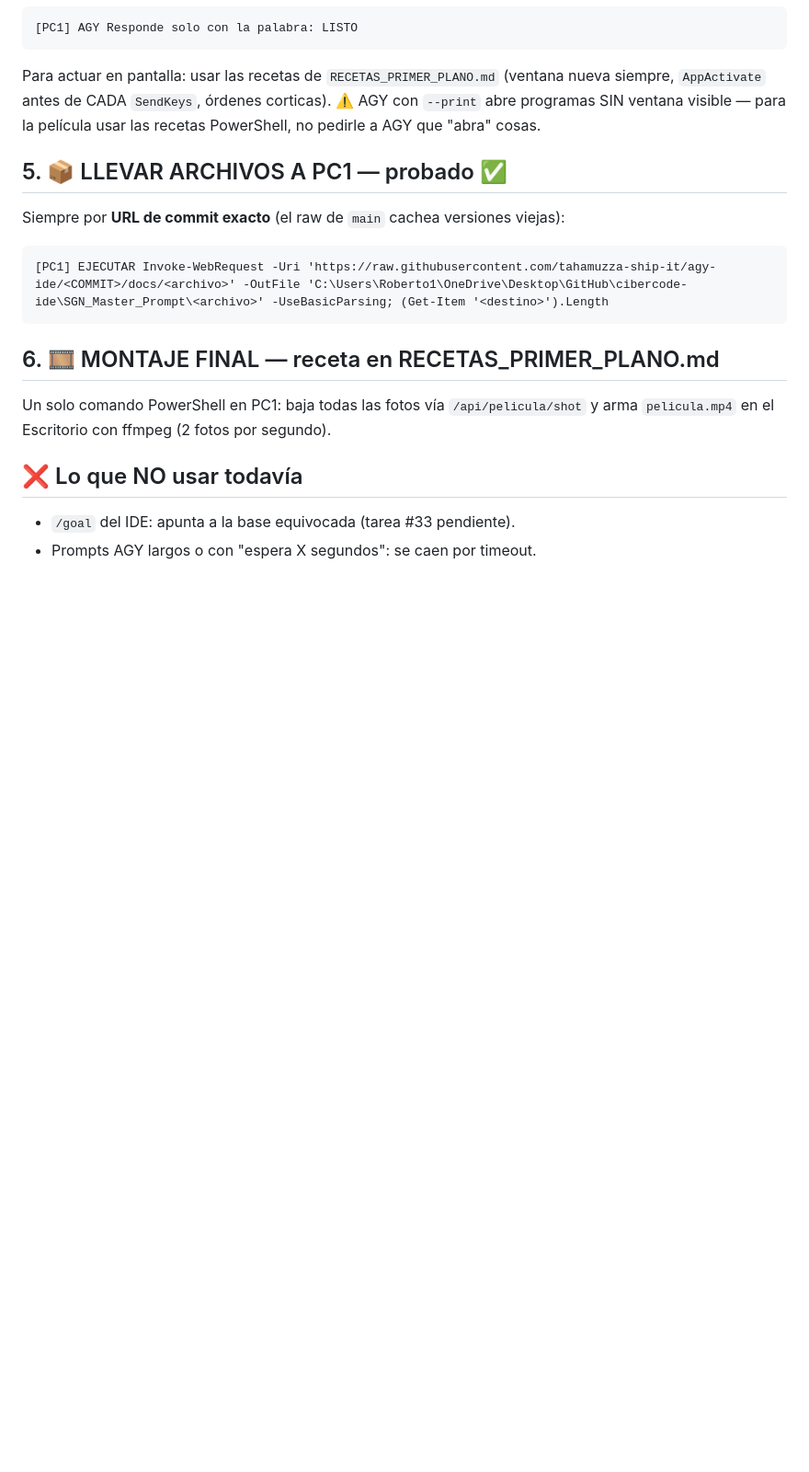
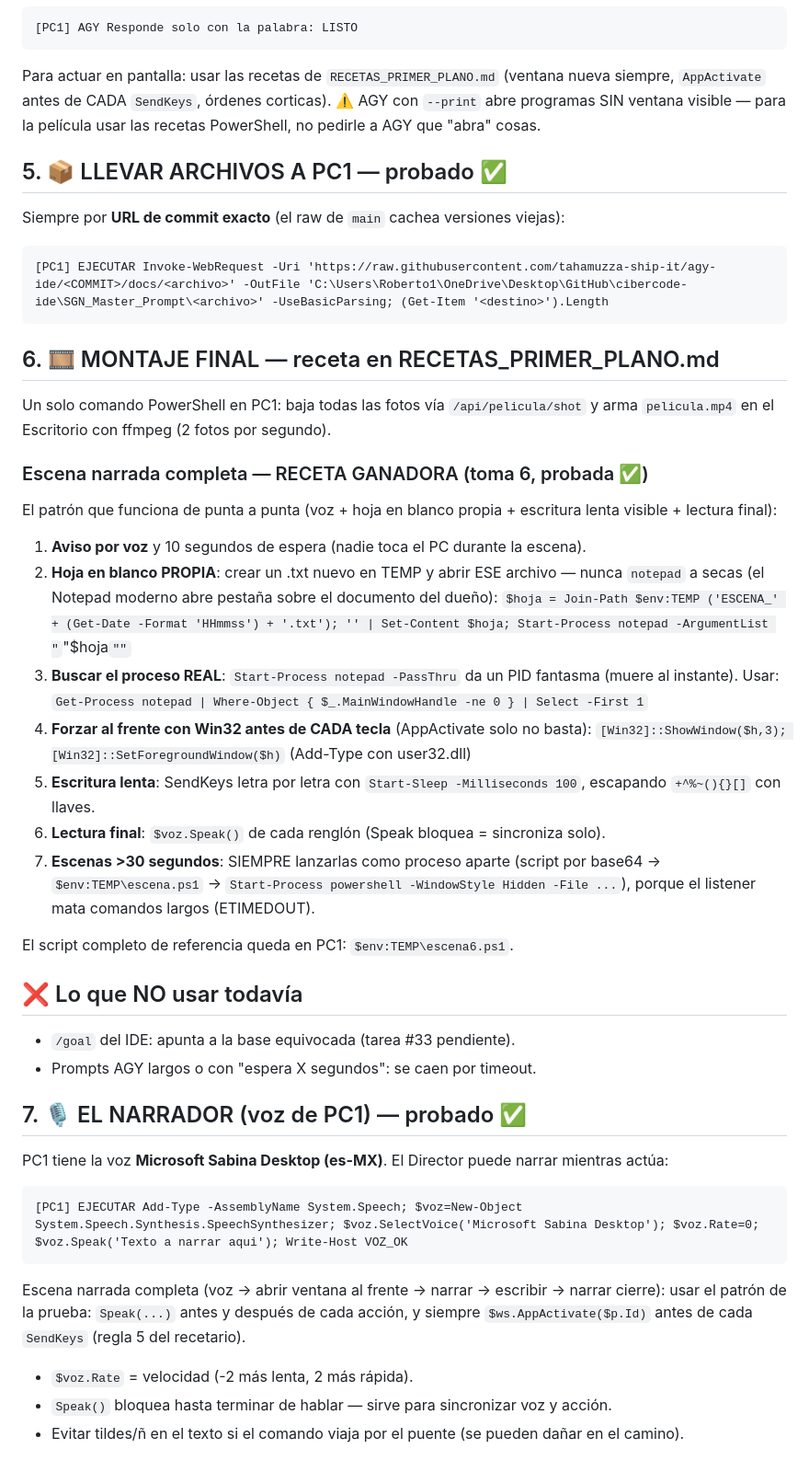
Before and after one commit to tahamuzza-ship-it/agy-ide, a Markdown page: docs/COMANDOS_DEL_RODAJE.md, the part around the change. Shown at 92% size. Drawn GitHub-style; blank space fills up the shorter version.

Commit message:
Receta ganadora de escena narrada (toma 6) + narrador Sabina

````diff
--- a/docs/COMANDOS_DEL_RODAJE.md
+++ b/docs/COMANDOS_DEL_RODAJE.md
@@ -76,7 +76,39 @@ Siempre por **URL de commit exacto** (el raw de `main` cachea versiones viejas):
 
 Un solo comando PowerShell en PC1: baja todas las fotos vía `/api/pelicula/shot` y arma `pelicula.mp4` en el Escritorio con ffmpeg (2 fotos por segundo).
 
+### Escena narrada completa — RECETA GANADORA (toma 6, probada ✅)
+
+El patrón que funciona de punta a punta (voz + hoja en blanco propia + escritura lenta visible + lectura final):
+
+1. **Aviso por voz** y 10 segundos de espera (nadie toca el PC durante la escena).
+2. **Hoja en blanco PROPIA**: crear un .txt nuevo en TEMP y abrir ESE archivo — nunca `notepad` a secas (el Notepad moderno abre pestaña sobre el documento del dueño):
+   `$hoja = Join-Path $env:TEMP ('ESCENA_' + (Get-Date -Format 'HHmmss') + '.txt'); '' | Set-Content $hoja; Start-Process notepad -ArgumentList "`"$hoja`""`
+3. **Buscar el proceso REAL**: `Start-Process notepad -PassThru` da un PID fantasma (muere al instante). Usar: `Get-Process notepad | Where-Object { $_.MainWindowHandle -ne 0 } | Select -First 1`
+4. **Forzar al frente con Win32 antes de CADA tecla** (AppActivate solo no basta):
+   `[Win32]::ShowWindow($h,3); [Win32]::SetForegroundWindow($h)` (Add-Type con user32.dll)
+5. **Escritura lenta**: SendKeys letra por letra con `Start-Sleep -Milliseconds 100`, escapando `+^%~(){}[]` con llaves.
+6. **Lectura final**: `$voz.Speak()` de cada renglón (Speak bloquea = sincroniza solo).
+7. **Escenas >30 segundos**: SIEMPRE lanzarlas como proceso aparte (script por base64 → `$env:TEMP\escena.ps1` → `Start-Process powershell -WindowStyle Hidden -File ...`), porque el listener mata comandos largos (ETIMEDOUT).
+
+El script completo de referencia queda en PC1: `$env:TEMP\escena6.ps1`.
+
 ## ❌ Lo que NO usar todavía
 
 - `/goal` del IDE: apunta a la base equivocada (tarea #33 pendiente).
 - Prompts AGY largos o con "espera X segundos": se caen por timeout.
+
+## 7. 🎙️ EL NARRADOR (voz de PC1) — probado ✅
+
+PC1 tiene la voz **Microsoft Sabina Desktop (es-MX)**. El Director puede narrar mientras actúa:
+
+```
+[PC1] EJECUTAR Add-Type -AssemblyName System.Speech; $voz=New-Object System.Speech.Synthesis.SpeechSynthesizer; $voz.SelectVoice('Microsoft Sabina Desktop'); $voz.Rate=0; $voz.Speak('Texto a narrar aqui'); Write-Host VOZ_OK
+```
+
+Escena narrada completa (voz → abrir ventana al frente → narrar → escribir → narrar cierre):
+usar el patrón de la prueba: `Speak(...)` antes y después de cada acción, y siempre
+`$ws.AppActivate($p.Id)` antes de cada `SendKeys` (regla 5 del recetario).
+
+- `$voz.Rate` = velocidad (-2 más lenta, 2 más rápida).
+- `Speak()` bloquea hasta terminar de hablar — sirve para sincronizar voz y acción.
+- Evitar tildes/ñ en el texto si el comando viaja por el puente (se pueden dañar en el camino).
````
